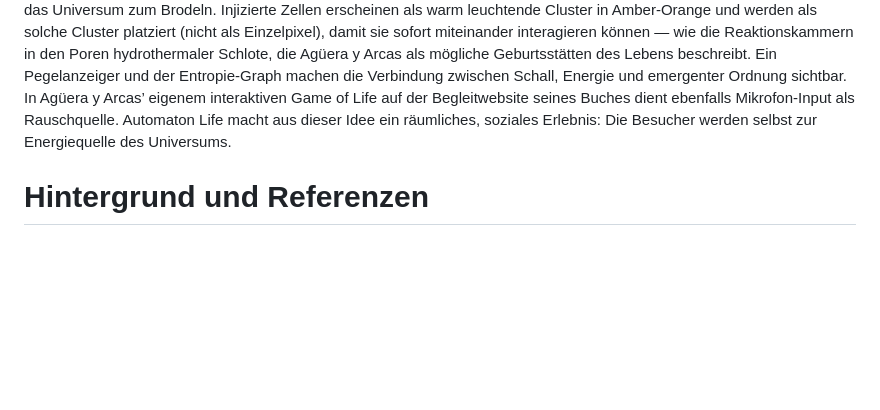
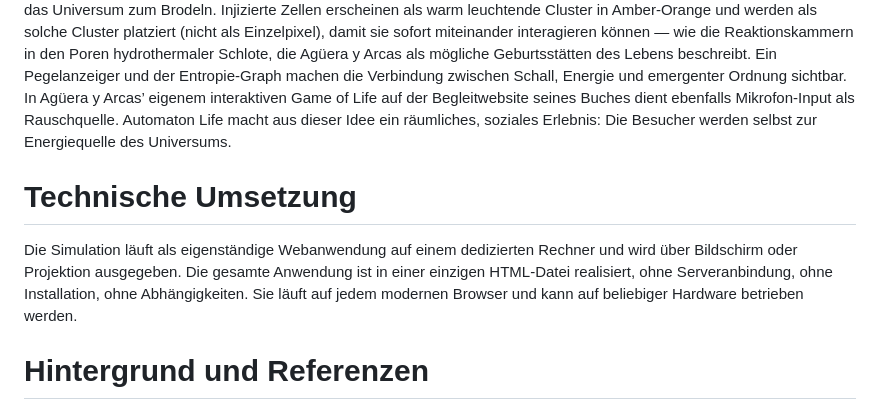
Before and after one commit to JonathanHarth/automaton-life, a Markdown page: README.md, the part around the change. Rendered like a GitHub page; blank space fills up the shorter version.

```diff
--- a/README.md
+++ b/README.md
@@ -36,6 +36,9 @@ Das partizipative Herzstück der Installation. Statt eines Reglers speist das Mi
 Injizierte Zellen erscheinen als warm leuchtende Cluster in Amber-Orange und werden als solche Cluster platziert (nicht als Einzelpixel), damit sie sofort miteinander interagieren können — wie die Reaktionskammern in den Poren hydrothermaler Schlote, die Agüera y Arcas als mögliche Geburtsstätten des Lebens beschreibt. Ein Pegelanzeiger und der Entropie-Graph machen die Verbindung zwischen Schall, Energie und emergenter Ordnung sichtbar.
 In Agüera y Arcas’ eigenem interaktiven Game of Life auf der Begleitwebsite seines Buches dient ebenfalls Mikrofon-Input als Rauschquelle. Automaton Life macht aus dieser Idee ein räumliches, soziales Erlebnis: Die Besucher werden selbst zur Energiequelle des Universums.
 
+# Technische Umsetzung
+Die Simulation läuft als eigenständige Webanwendung auf einem dedizierten Rechner und wird über Bildschirm oder Projektion ausgegeben. Die gesamte Anwendung ist in einer einzigen HTML-Datei realisiert, ohne Serveranbindung, ohne Installation, ohne Abhängigkeiten. Sie läuft auf jedem modernen Browser und kann auf beliebiger Hardware betrieben werden.
+
 # Hintergrund und Referenzen
 Agüera y Arcas, B. — What is Intelligence? Lessons from AI About Evolution, Computing, and Minds (Antikythera / MIT Press, 2025). Argumentiert, dass Leben, Intelligenz und Bewusstsein aus Computation entstehen; zeigt in Artificial-Life-Experimenten, dass Replikatoren spontan aus zufälliger ‚Suppe“ emergieren, sobald die Bedingungen Computation zulassen. Diskutiert auch Conways Game of Life als Modell für Emergenz und die ‚Realität“ von Mustern.
 Conway, J.H. — Das Game of Life wurde 1970 durch Martin Gardners Kolumne in Scientific American weltbekannt. Conway starb 2020 an COVID-19.
```
